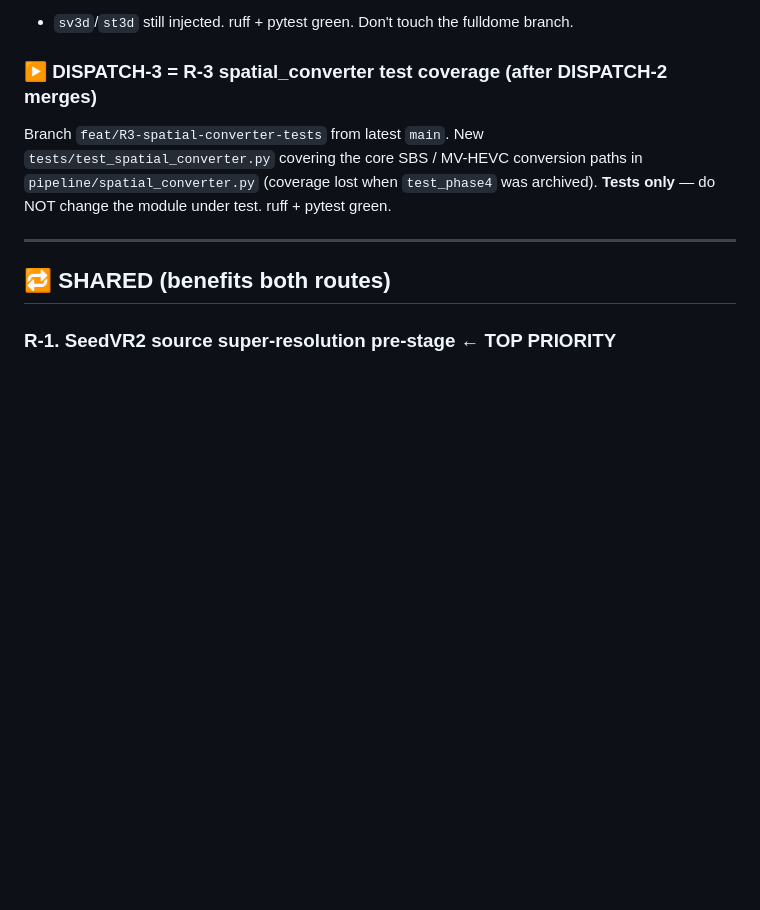
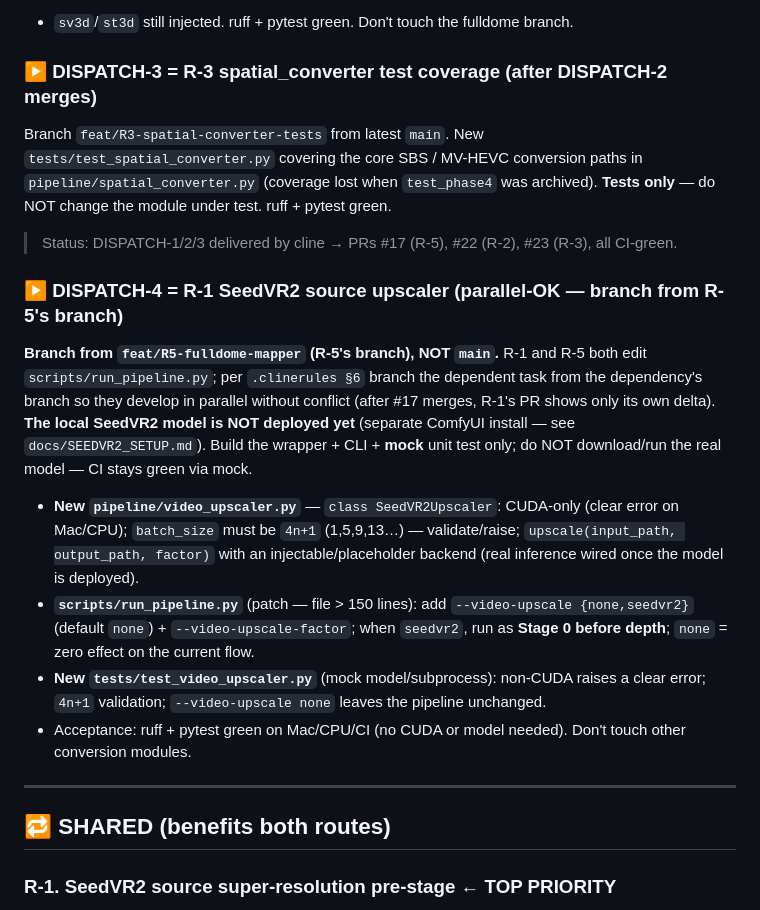
Before and after one commit to DreamPortalOS/vr180-ai-pipeline, a Markdown page: CLINE_TASK_BOARD.md, the part around the change. Rendered like a GitHub page; blank space fills up the shorter version.

Commit message:
board: add DISPATCH-4 = R-1 SeedVR2 upscaler (branch from R-5 branch, parallel)
R-1 and R-5 both edit scripts/run_pipeline.py, so DISPATCH-4 instructs cline to
branch R-1 from feat/R5-fulldome-mapper (per .clinerules §6) to develop in
parallel without conflict. Scope: wrapper + CLI + mock test only; the real
SeedVR2 model is a separate ComfyUI deploy and is not required for CI.

Also records DISPATCH-1/2/3 as delivered (PRs #17/#22/#23).

Co-Authored-By: Claude Opus 4.8 <noreply@anthropic.com>

```diff
--- a/CLINE_TASK_BOARD.md
+++ b/CLINE_TASK_BOARD.md
@@ -42,6 +42,23 @@ Branch `feat/R2-comfort-defaults` from latest `main`. Bake validated defaults in
 Branch `feat/R3-spatial-converter-tests` from latest `main`. New `tests/test_spatial_converter.py` covering the core
 SBS / MV-HEVC conversion paths in `pipeline/spatial_converter.py` (coverage lost when `test_phase4` was archived).
 **Tests only** — do NOT change the module under test. ruff + pytest green.
+
+> Status: DISPATCH-1/2/3 delivered by cline → PRs #17 (R-5), #22 (R-2), #23 (R-3), all CI-green.
+
+### ▶ DISPATCH-4 = R-1 SeedVR2 source upscaler  (parallel-OK — branch from R-5's branch)
+**Branch from `feat/R5-fulldome-mapper` (R-5's branch), NOT `main`.** R-1 and R-5 both edit
+`scripts/run_pipeline.py`; per `.clinerules §6` branch the dependent task from the dependency's branch so they
+develop in parallel without conflict (after #17 merges, R-1's PR shows only its own delta).
+**The local SeedVR2 model is NOT deployed yet** (separate ComfyUI install — see `docs/SEEDVR2_SETUP.md`). Build the
+wrapper + CLI + **mock** unit test only; do NOT download/run the real model — CI stays green via mock.
+- **New `pipeline/video_upscaler.py`** — `class SeedVR2Upscaler`: CUDA-only (clear error on Mac/CPU);
+  `batch_size` must be `4n+1` (1,5,9,13…) — validate/raise; `upscale(input_path, output_path, factor)` with an
+  injectable/placeholder backend (real inference wired once the model is deployed).
+- **`scripts/run_pipeline.py`** (patch — file > 150 lines): add `--video-upscale {none,seedvr2}` (default `none`) +
+  `--video-upscale-factor`; when `seedvr2`, run as **Stage 0 before depth**; `none` = zero effect on the current flow.
+- **New `tests/test_video_upscaler.py`** (mock model/subprocess): non-CUDA raises a clear error; `4n+1` validation;
+  `--video-upscale none` leaves the pipeline unchanged.
+- Acceptance: ruff + pytest green on Mac/CPU/CI (no CUDA or model needed). Don't touch other conversion modules.
 
 ---
 
```
